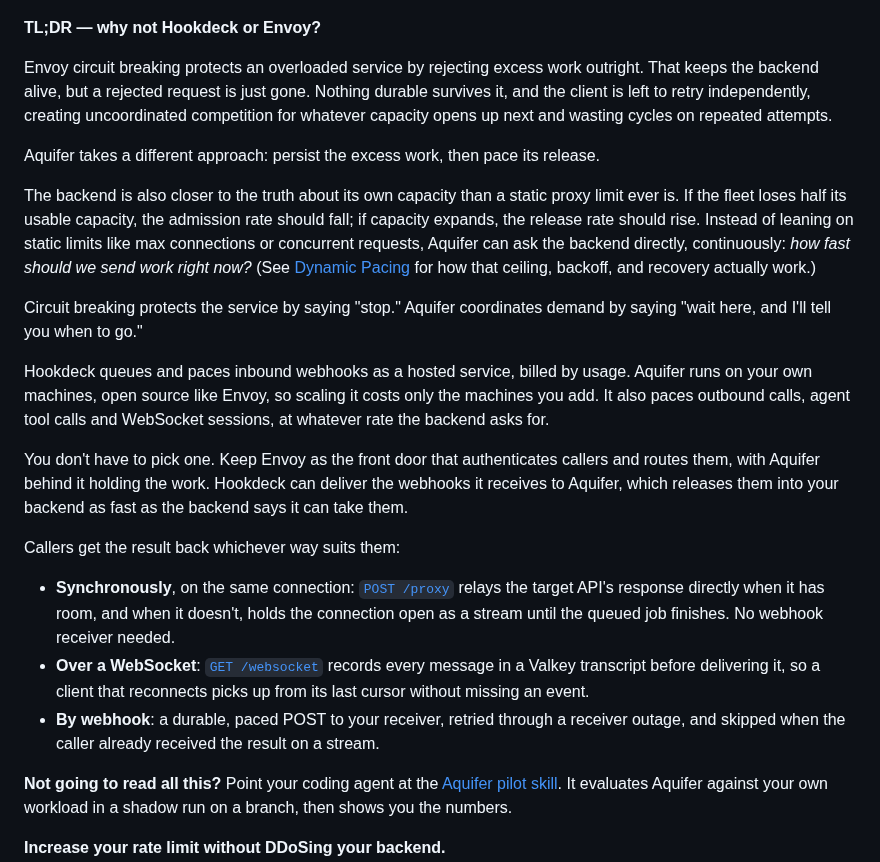
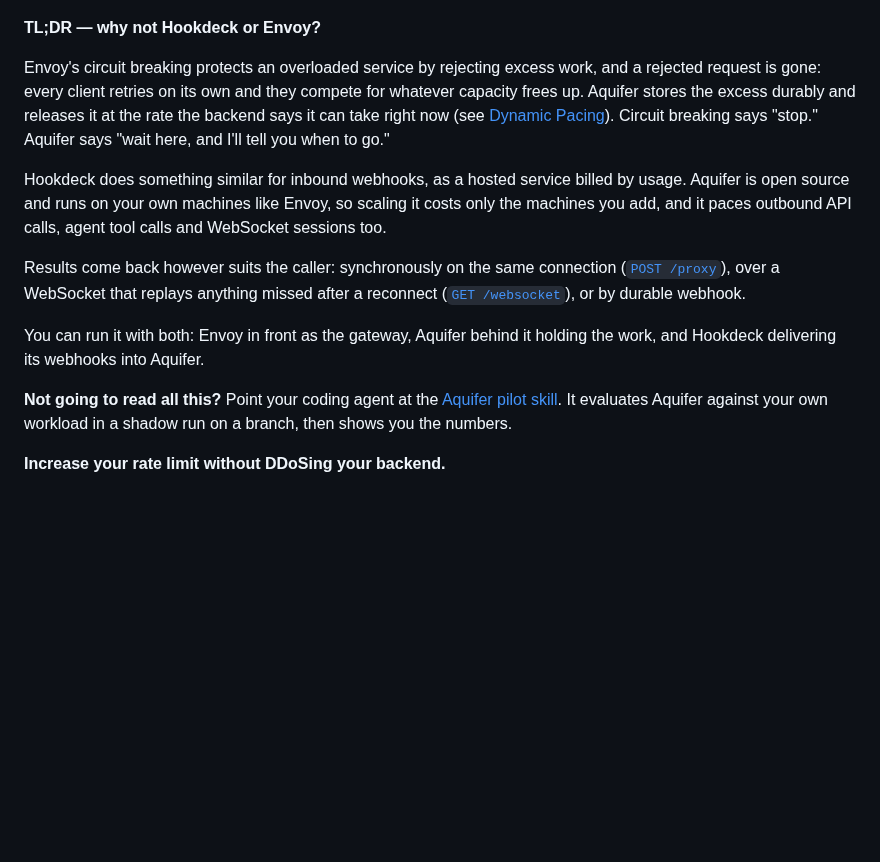
Before and after one commit to rjpruitt16/aquifer, a Markdown page: README.md, the part around the change. Rendered like a GitHub page; blank space fills up the shorter version.

Commit message:
README: shorten the TL;DR to four paragraphs

```diff
--- a/README.md
+++ b/README.md
@@ -4,23 +4,13 @@
 
 **TL;DR — why not Hookdeck or Envoy?**
 
-Envoy circuit breaking protects an overloaded service by rejecting excess work outright. That keeps the backend alive, but a rejected request is just gone. Nothing durable survives it, and the client is left to retry independently, creating uncoordinated competition for whatever capacity opens up next and wasting cycles on repeated attempts.
+Envoy's circuit breaking protects an overloaded service by rejecting excess work, and a rejected request is gone: every client retries on its own and they compete for whatever capacity frees up. Aquifer stores the excess durably and releases it at the rate the backend says it can take right now (see [Dynamic Pacing](#dynamic-pacing)). Circuit breaking says "stop." Aquifer says "wait here, and I'll tell you when to go."
 
-Aquifer takes a different approach: persist the excess work, then pace its release.
+Hookdeck does something similar for inbound webhooks, as a hosted service billed by usage. Aquifer is open source and runs on your own machines like Envoy, so scaling it costs only the machines you add, and it paces outbound API calls, agent tool calls and WebSocket sessions too.
 
-The backend is also closer to the truth about its own capacity than a static proxy limit ever is. If the fleet loses half its usable capacity, the admission rate should fall; if capacity expands, the release rate should rise. Instead of leaning on static limits like max connections or concurrent requests, Aquifer can ask the backend directly, continuously: *how fast should we send work right now?* (See [Dynamic Pacing](#dynamic-pacing) for how that ceiling, backoff, and recovery actually work.)
+Results come back however suits the caller: synchronously on the same connection ([`POST /proxy`](API.md#post-proxy)), over a WebSocket that replays anything missed after a reconnect ([`GET /websocket`](API.md#get-websocket)), or by durable webhook.
 
-Circuit breaking protects the service by saying "stop." Aquifer coordinates demand by saying "wait here, and I'll tell you when to go."
-
-Hookdeck queues and paces inbound webhooks as a hosted service, billed by usage. Aquifer runs on your own machines, open source like Envoy, so scaling it costs only the machines you add. It also paces outbound calls, agent tool calls and WebSocket sessions, at whatever rate the backend asks for.
-
-You don't have to pick one. Keep Envoy as the front door that authenticates callers and routes them, with Aquifer behind it holding the work. Hookdeck can deliver the webhooks it receives to Aquifer, which releases them into your backend as fast as the backend says it can take them.
-
-Callers get the result back whichever way suits them:
-
-- **Synchronously**, on the same connection: [`POST /proxy`](API.md#post-proxy) relays the target API's response directly when it has room, and when it doesn't, holds the connection open as a stream until the queued job finishes. No webhook receiver needed.
-- **Over a WebSocket**: [`GET /websocket`](API.md#get-websocket) records every message in a Valkey transcript before delivering it, so a client that reconnects picks up from its last cursor without missing an event.
-- **By webhook**: a durable, paced POST to your receiver, retried through a receiver outage, and skipped when the caller already received the result on a stream.
+You can run it with both: Envoy in front as the gateway, Aquifer behind it holding the work, and Hookdeck delivering its webhooks into Aquifer.
 
 **Not going to read all this?** Point your coding agent at the [Aquifer pilot skill](skills/aquifer-pilot/SKILL.md). It evaluates Aquifer against your own workload in a shadow run on a branch, then shows you the numbers.
 
```
